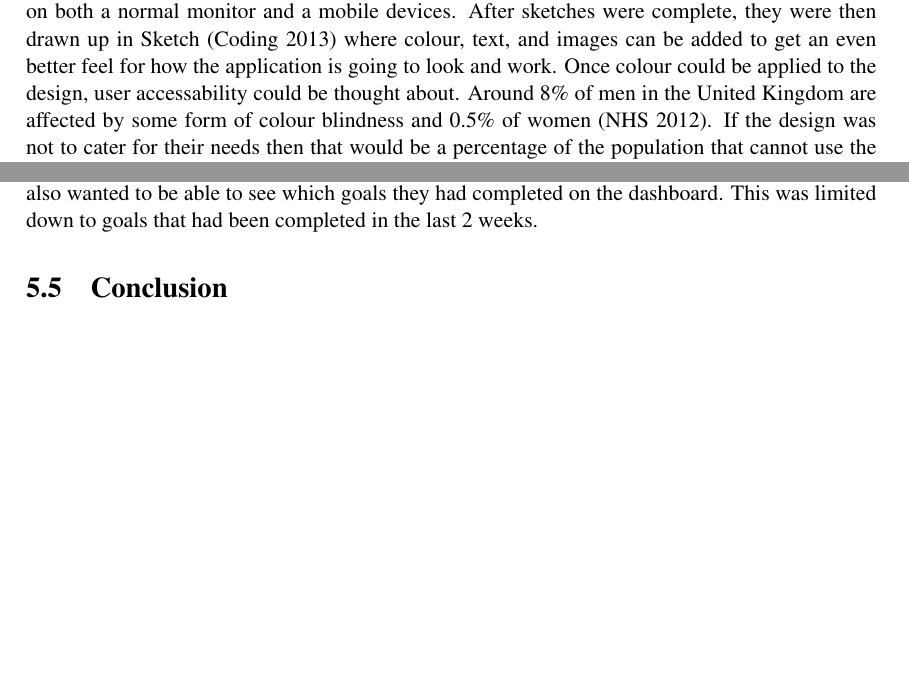
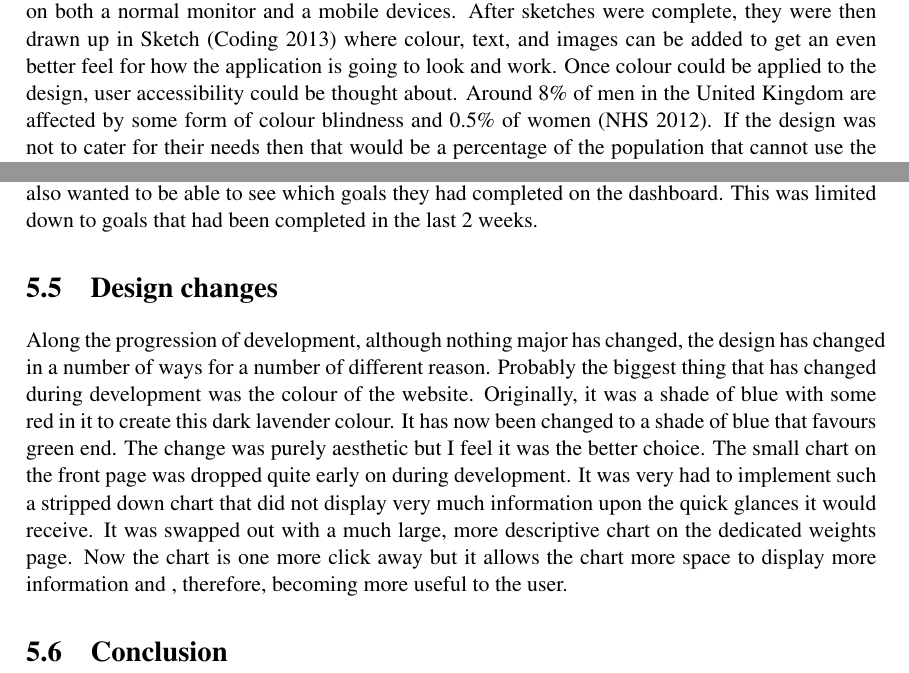
Before and after one commit to danwlsn/dissertation, a LaTeX thesis (dissertation.tex, which reads chapters/design.tex, chapters/testing.tex): two parts of pages 15 and 27 of 30, joined at a grey line, cut so that both start at the same text, the shorter picture padded with empty space. Compiled offline with pdfLaTeX.

Commit message:
Design changes

```diff
--- a/chapters/design.tex
+++ b/chapters/design.tex
@@ -2,7 +2,7 @@
 \citet{bertoni:2002} states that the concept of minimalist architecture is to strip everything down to its essential quality and achieve simplicity. The design of the application was to follow this simple rule. The bare essentials were the only aspects that needed to be displayed the user. The set up of the website is to have three blocks displayed in the centre of the screen, laid out on a six column grid. Grid design is important in web design as it add continuity to each page. Each page will have the relevant information in a similar position to the last, allowing the user to be able to extract the information more quickly. A grid layout also makes it easier to design for other devices. \citet{walkers:2013} found that their mobile traffic was up to 29\% in Q2 2013. From this, we can see that more and more people are browsing the internet from the mobile devices. 43\% of this traffic was from iPhones. As web designers, we need to make sure that our web applications looks as good on a 320 pixel width devices as it does on a laptop monitor. This lead to the design of the application being based on a six column grid. This was for two main reasons: the first reason to keep consistency through the sizing of different areas of the website and the second being it makes it much easier to scale the design down for mobile traffic. Due to the fact that mobile traffic is increasing, and also that the application will mainly be used on mobiles, responsiveness was very important when designing the application. It need to have the same feel on a 1920px screen as it would on a 320px mobile device screen.\\
 
 \section{Wireframe and mock up}
-Simple designs were sketched up in a notebook to get a feel for how each of the pages would look on both a normal monitor and a mobile devices. After sketches were complete, they were then drawn up in Sketch \citep{sketch:2013} where colour, text, and images can be added to get an even better feel for how the application is going to look and work. Once colour could be applied to the design, user accessability could be thought about. Around 8\% of men in the United Kingdom are affected by some form of colour blindness and 0.5\% of women \citep{colourBlind}. If the design was not to cater for their needs then that would be a percentage of the population that cannot use the application. Colour should never be the primary cue for information. During the design process, changes were made so that any occurrence where colour was the primary cue would also have a visual cue. For example: when the user checks off a goal, the text will have a strike through it as well as turning red. Also, a large percentage of the population have a visual impairment. A few steps were taken to keep the site safe for the visually impaired. The font size and weight is kept at a easy to read level so that it is not taking up to much space but still easily readable. Also, the colour of the font has to contrast with that of its background. From a previous design, the background of the cards and headers was very light and the font colour was too light which would be quite difficult to read for a visually impaired person. Since then, the background colour has completely changed to a darker blue and the colour of the text has been made a lighter shade of grey. As for the typeface, I went with Helvetica, as san-serif fonts are easier to read for the visually impaired. Where there is any large amount of text that the user will need to read, a line height of 1.5 will be used to make it easier to read for visually impaired people. Also, using ARIA HTML5 landmarks, such as header, footer and nav tags, will increase the usability of my website on screen readers. It is important when writing any web application to use semantic HTML that can be used easily without loading the stylesheet file.\\
+Simple designs were sketched up in a notebook to get a feel for how each of the pages would look on both a normal monitor and a mobile devices. After sketches were complete, they were then drawn up in Sketch \citep{sketch:2013} where colour, text, and images can be added to get an even better feel for how the application is going to look and work. Once colour could be applied to the design, user accessibility could be thought about. Around 8\% of men in the United Kingdom are affected by some form of colour blindness and 0.5\% of women \citep{colourBlind}. If the design was not to cater for their needs then that would be a percentage of the population that cannot use the application. Colour should never be the primary cue for information. During the design process, changes were made so that any occurrence where colour was the primary cue would also have a visual cue. For example: when the user checks off a goal, the text will have a strike through it as well as turning red. Also, a large percentage of the population have a visual impairment. A few steps were taken to keep the site safe for the visually impaired. The font size and weight is kept at a easy to read level so that it is not taking up to much space but still easily readable. Also, the colour of the font has to contrast with that of its background. From a previous design, the background of the cards and headers was very light and the font colour was too light which would be quite difficult to read for a visually impaired person. Since then, the background colour has completely changed to a darker blue and the colour of the text has been made a lighter shade of grey. As for the typeface, I went with Helvetica, as san-serif fonts are easier to read for the visually impaired. Where there is any large amount of text that the user will need to read, a line height of 1.5 will be used to make it easier to read for visually impaired people. Also, using ARIA HTML5 landmarks, such as header, footer and nav tags, will increase the usability of my website on screen readers. It is important when writing any web application to use semantic HTML that can be used easily without loading the stylesheet file.\\
 
 \begin{figure}[!ht]
 \centering
--- a/chapters/testing.tex
+++ b/chapters/testing.tex
@@ -12,5 +12,8 @@ Chrome Developer Tools \citep{cdt:2014} was a key part to the testing of the lay
 \section{First release}
 March 11th 2014 marked the first release of recur. It was posted to the fitness subreddit of the popular image board site Reddit\citep{reddit:2005}. The idea was to do a small release to pick up on any bugs that got through testing. It became very helpful because as the developer of the site knew how everything worked because they had built it, other people said they did not know where to click. This subject had been raised by colleague and fixed with an image of a chain link to denote a link. After this feedback had been submitted, changes were made to the title links. They were made more obvious when rolled over with a background colour change and also, if it is the users first visit to the site then they will be shown a message telling them that the titles of the cards are links to more information. Other feedback included users receiving error flashes when really the database was successfully updated. This was because the error flash was getting called if the log entry was saved or not. This caused uses to submit multiple entries to the database for the same activity. This then caused another problem of not being able to removed a logged activity after it was put into the database. An obvious feature was overlooked during development but was soon implemented in to make sure users could delete unwanted logged activities. The way the log was displayed was also rewritten to make it easier to see which data went with which activity. Users also wanted to be able to see which goals they had completed on the dashboard. This was limited down to goals that had been completed in the last 2 weeks.
 
+\section{Design changes}
+Along the progression of development, although nothing major has changed, the design has changed in a number of ways for a number of different reason. Probably the biggest thing that has changed during development was the colour of the website. Originally, it was a shade of blue with some red in it to create this dark lavender colour. It has now been changed to a shade of blue that favours green end. The change was purely aesthetic but I feel it was the better choice. The small chart on the front page was dropped quite early on during development. It was very had to implement such a stripped down chart that did not display very much information upon the quick glances it would receive. It was swapped out with a much large, more descriptive chart on the dedicated weights page. Now the chart is one more click away but it allows the chart more space to display more information and , therefore, becoming more useful to the user.
+
 
 \section{Conclusion}
```
